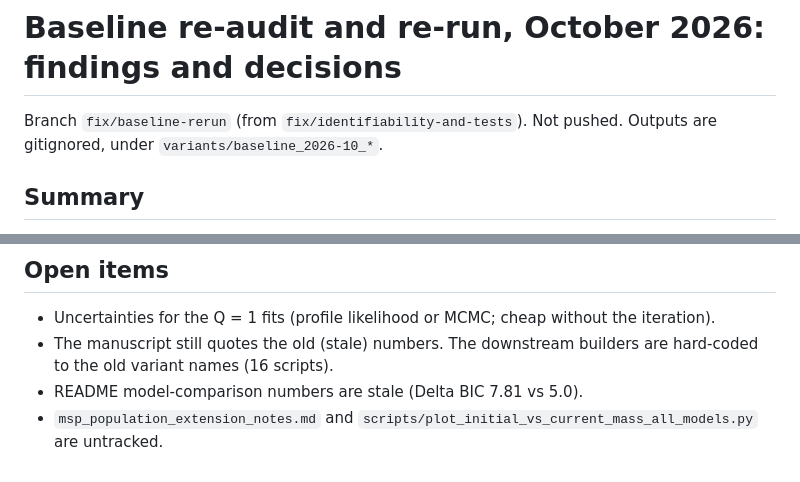
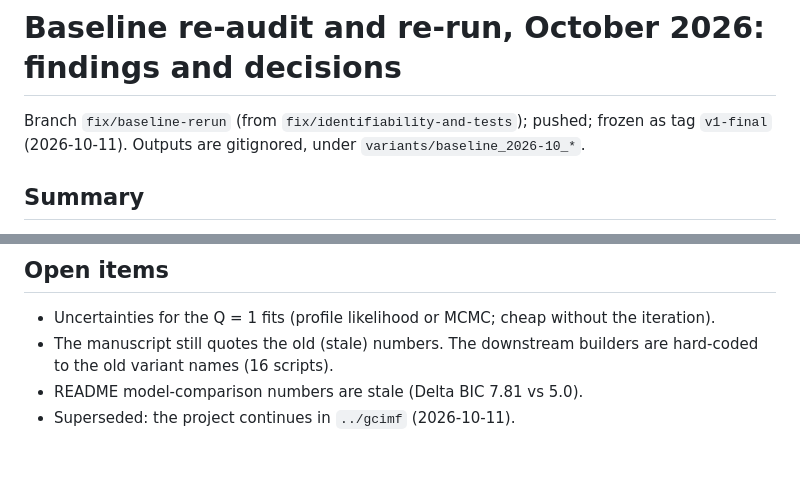
Before and after one commit to vasilybelokurov/globular_clusters_imf, a Markdown page: run_plans/baseline_2026-10_findings.md, 2 parts joined by grey strips. GitHub-like rendering.

```diff
--- a/run_plans/baseline_2026-10_findings.md
+++ b/run_plans/baseline_2026-10_findings.md
@@ -1,6 +1,6 @@
 # Baseline re-audit and re-run, October 2026: findings and decisions
 
-Branch `fix/baseline-rerun` (from `fix/identifiability-and-tests`). Not pushed.
+Branch `fix/baseline-rerun` (from `fix/identifiability-and-tests`); pushed; frozen as tag `v1-final` (2026-10-11).
 Outputs are gitignored, under `variants/baseline_2026-10_*`.
 
 ## Summary
@@ -96,4 +96,4 @@ Catalogues were simulated from the model itself. The fitter was given the true s
 - Uncertainties for the Q = 1 fits (profile likelihood or MCMC; cheap without the iteration).
 - The manuscript still quotes the old (stale) numbers. The downstream builders are hard-coded to the old variant names (16 scripts).
 - README model-comparison numbers are stale (Delta BIC 7.81 vs 5.0).
-- `msp_population_extension_notes.md` and `scripts/plot_initial_vs_current_mass_all_models.py` are untracked.
+- Superseded: the project continues in `../gcimf` (2026-10-11).
```
Also changed, not shown: README.md (+5 -0 lines).
